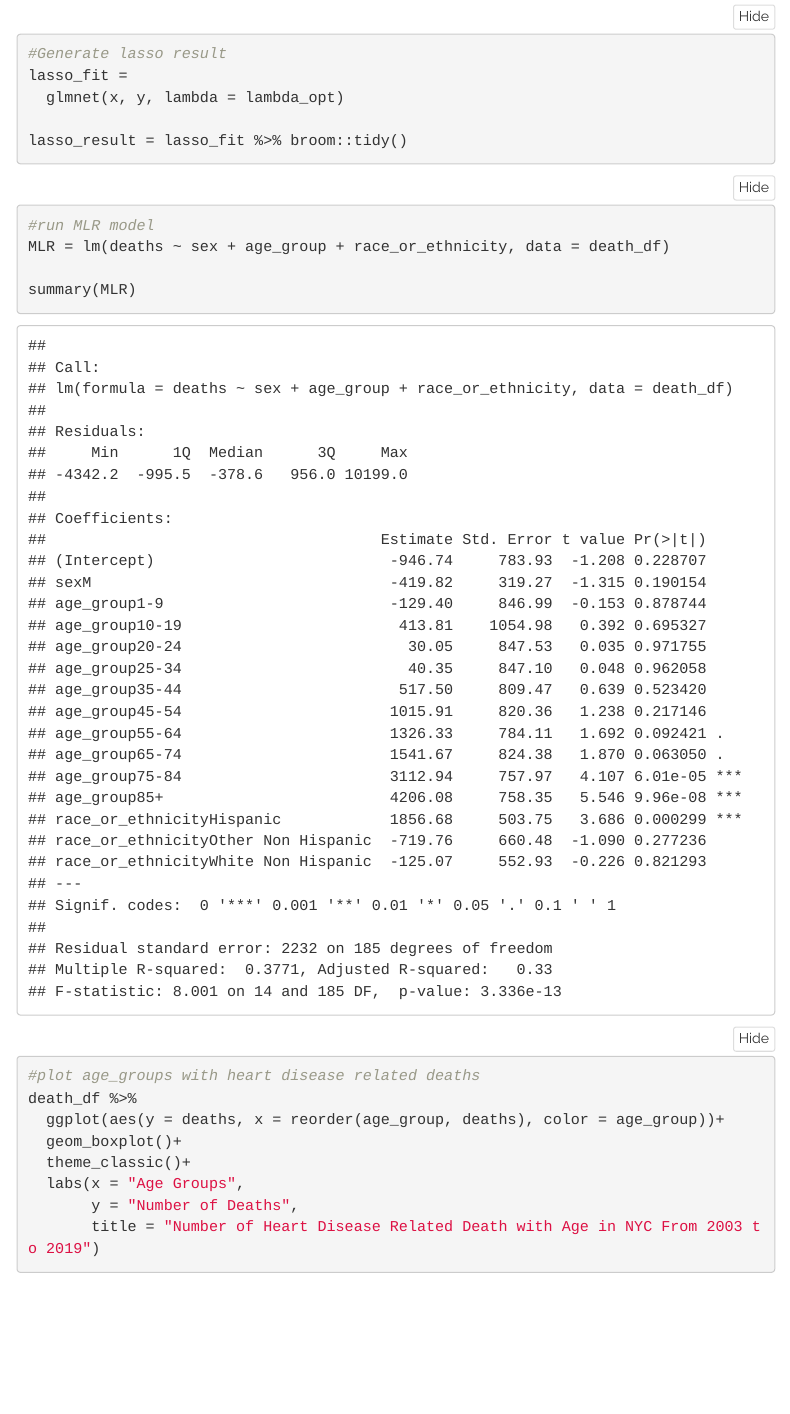
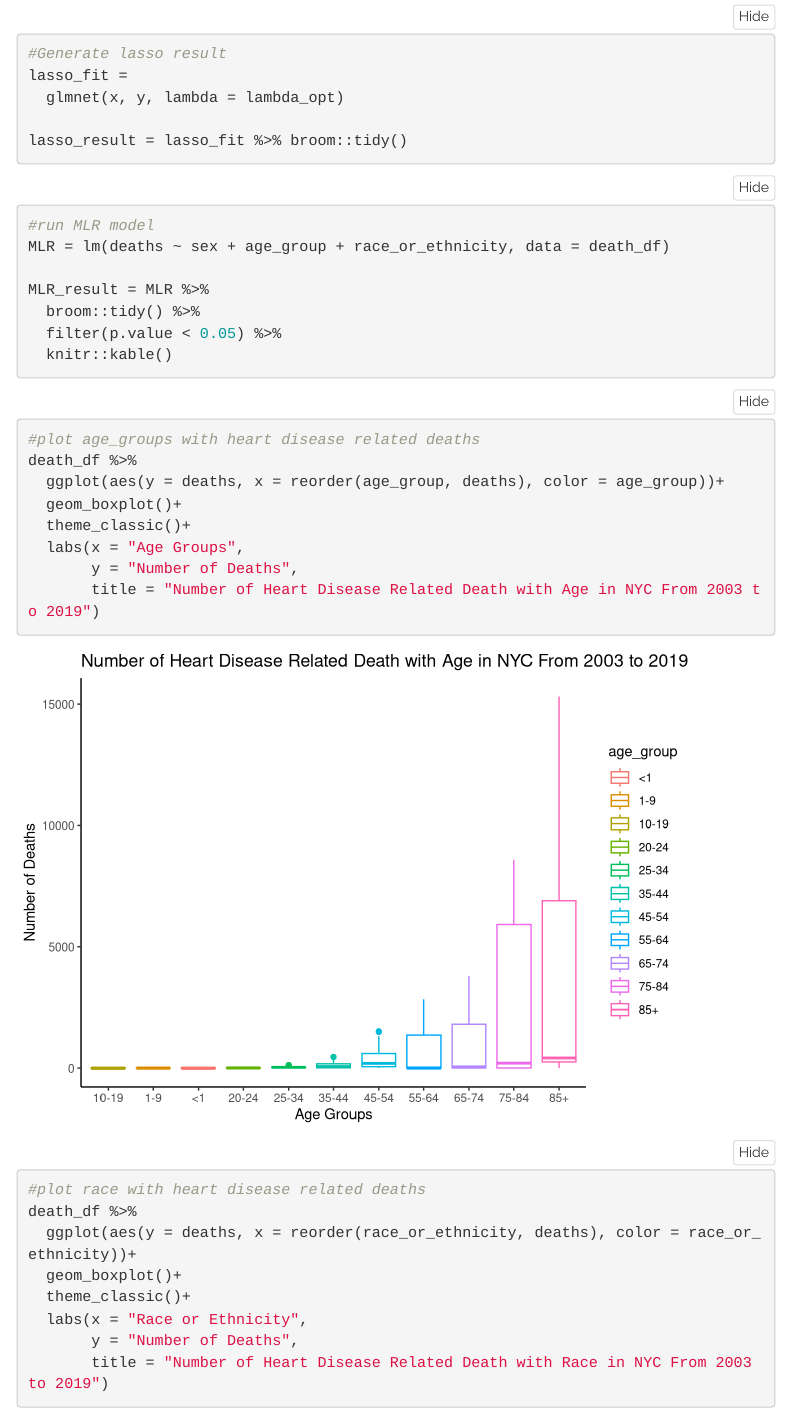
Before and after one commit to willanderson11/causesofdeathinnyc.github.io, an R Markdown document (Heart Disease Related Deaths.Rmd): the page in a window 1100 px wide, from 3700 px down. Rendered offline with R 4.5, knitr and Pandoc, with nearby package versions; folded parts are opened; menus at the side of the page are left out; column names are cleaned by a stand-in for the janitor package.

Commit message:
make mlr results readable

````diff
--- a/Heart Disease Related Deaths.Rmd
+++ b/Heart Disease Related Deaths.Rmd
@@ -84,7 +84,10 @@ lasso_result = lasso_fit %>% broom::tidy()
 #run MLR model
 MLR = lm(deaths ~ sex + age_group + race_or_ethnicity, data = death_df)
 
-summary(MLR)
+MLR_result = MLR %>%
+  broom::tidy() %>%
+  filter(p.value < 0.05) %>%
+  knitr::kable()
 ```
 
 ```{r}
````
Also changed, not shown: Heart-Disease-Related-Deaths.html.
